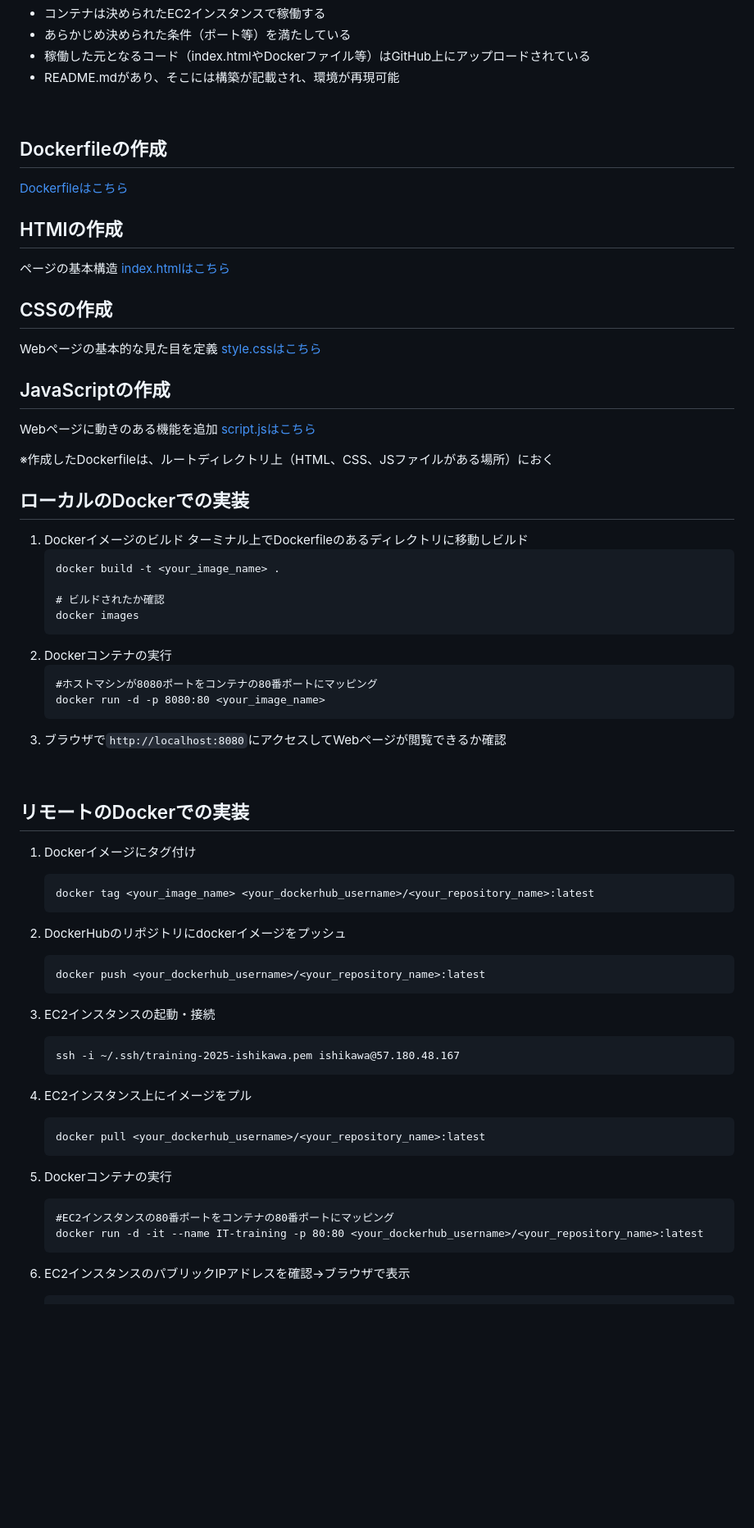
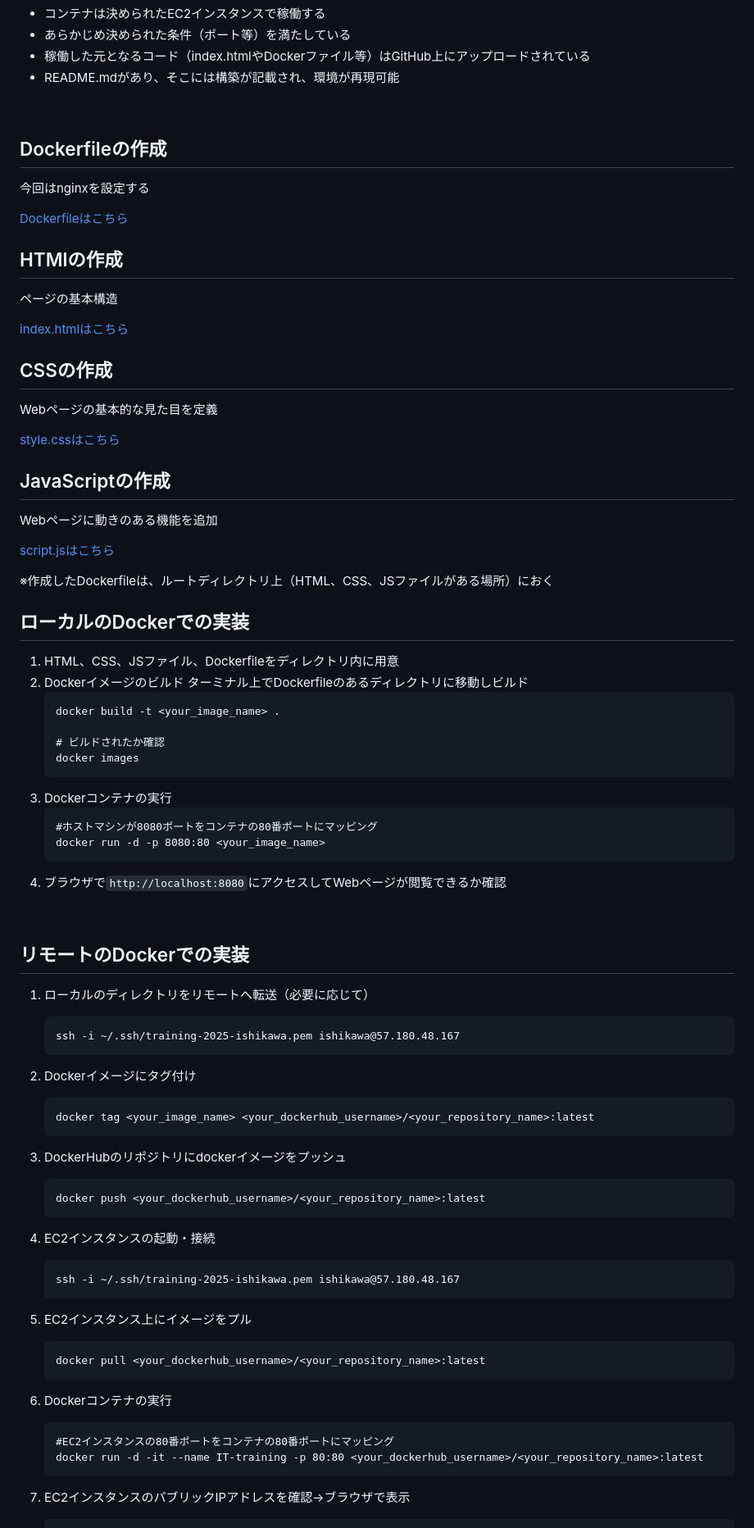
Before and after one commit to Suzuka-Ishikawa/IT-training, a Markdown page: README.md, the part around the change printed below. Shown: that part at 82% size. GitHub-like rendering; folded sections open; blank space fills up the shorter version.

````diff
--- a/README.md
+++ b/README.md
@@ -1316,24 +1316,30 @@ nginxを直接OSにインストールしてしまうと…
 <br/>
 
 ## Dockerfileの作成
+今回はnginxを設定する
+
 [Dockerfileはこちら](https://github.com/Suzuka-Ishikawa/IT-training/blob/main/Dockerfile)
 
 ## HTMlの作成
 ページの基本構造
+
 [index.htmlはこちら](https://github.com/Suzuka-Ishikawa/IT-training/blob/main/index.html)
 
 ## CSSの作成
 Webページの基本的な見た目を定義
+
 [style.cssはこちら](https://github.com/Suzuka-Ishikawa/IT-training/blob/main/styles.css)
 
 ## JavaScriptの作成
 Webページに動きのある機能を追加
+
 [script.jsはこちら](https://github.com/Suzuka-Ishikawa/IT-training/blob/main/script.js)
 
 ※作成したDockerfileは、ルートディレクトリ上（HTML、CSS、JSファイルがある場所）におく
 
 ## ローカルのDockerでの実装
-1. Dockerイメージのビルド
+1. HTML、CSS、JSファイル、Dockerfileをディレクトリ内に用意
+2. Dockerイメージのビルド
    ターミナル上でDockerfileのあるディレクトリに移動しビルド
    ```
    docker build -t <your_image_name> .
@@ -1341,37 +1347,41 @@ Webページに動きのある機能を追加
    # ビルドされたか確認
    docker images
    ```
-2. Dockerコンテナの実行
+3. Dockerコンテナの実行
    ```
    #ホストマシンが8080ポートをコンテナの80番ポートにマッピング
    docker run -d -p 8080:80 <your_image_name>
    ```
-3. ブラウザで`http://localhost:8080`にアクセスしてWebページが閲覧できるか確認
+4. ブラウザで`http://localhost:8080`にアクセスしてWebページが閲覧できるか確認
 
 <br/>
 
 ## リモートのDockerでの実装
-1. Dockerイメージにタグ付け
+1. ローカルのディレクトリをリモートへ転送（必要に応じて）
+   ```
+   ssh -i ~/.ssh/training-2025-ishikawa.pem ishikawa@57.180.48.167
+   ```
+2. Dockerイメージにタグ付け
    ```
    docker tag <your_image_name> <your_dockerhub_username>/<your_repository_name>:latest
    ```
-2. DockerHubのリポジトリにdockerイメージをプッシュ
+3. DockerHubのリポジトリにdockerイメージをプッシュ
    ```
    docker push <your_dockerhub_username>/<your_repository_name>:latest
    ```
 
-3. EC2インスタンスの起動・接続
+4. EC2インスタンスの起動・接続
    ```
    ssh -i ~/.ssh/training-2025-ishikawa.pem ishikawa@57.180.48.167
    ```
-4. EC2インスタンス上にイメージをプル
+5. EC2インスタンス上にイメージをプル
    ```
    docker pull <your_dockerhub_username>/<your_repository_name>:latest
    ```
-5. Dockerコンテナの実行
+6. Dockerコンテナの実行
    ```
    #EC2インスタンスの80番ポートをコンテナの80番ポートにマッピング
    docker run -d -it --name IT-training -p 80:80 <your_dockerhub_username>/<your_repository_name>:latest
    ```
-6. EC2インスタンスのパブリックIPアドレスを確認→ブラウザで表示
+7. EC2インスタンスのパブリックIPアドレスを確認→ブラウザで表示
    ```
````
Also changed, not shown: other parts of README.md (+12 -4 lines).
